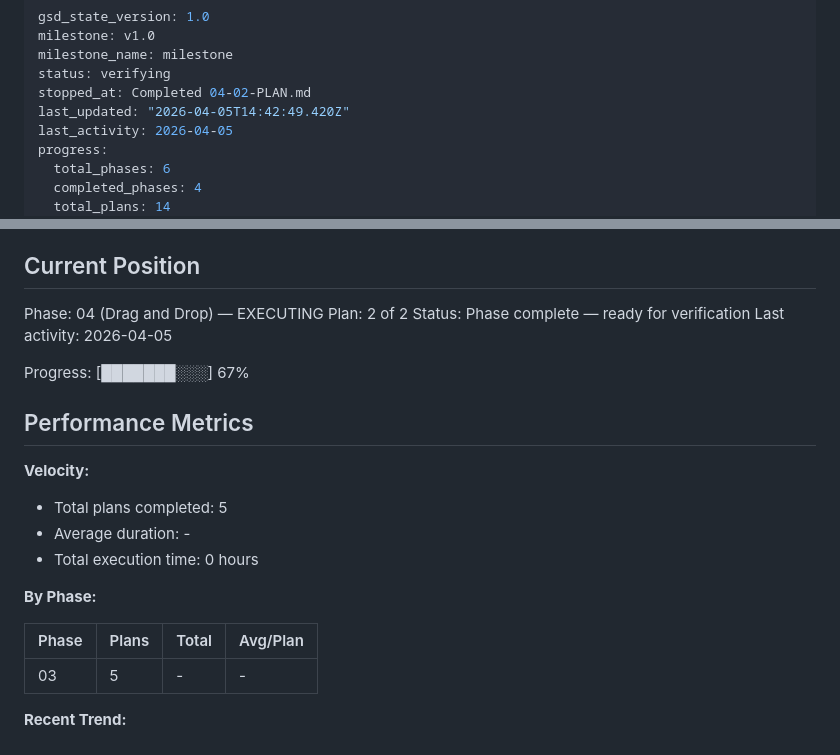
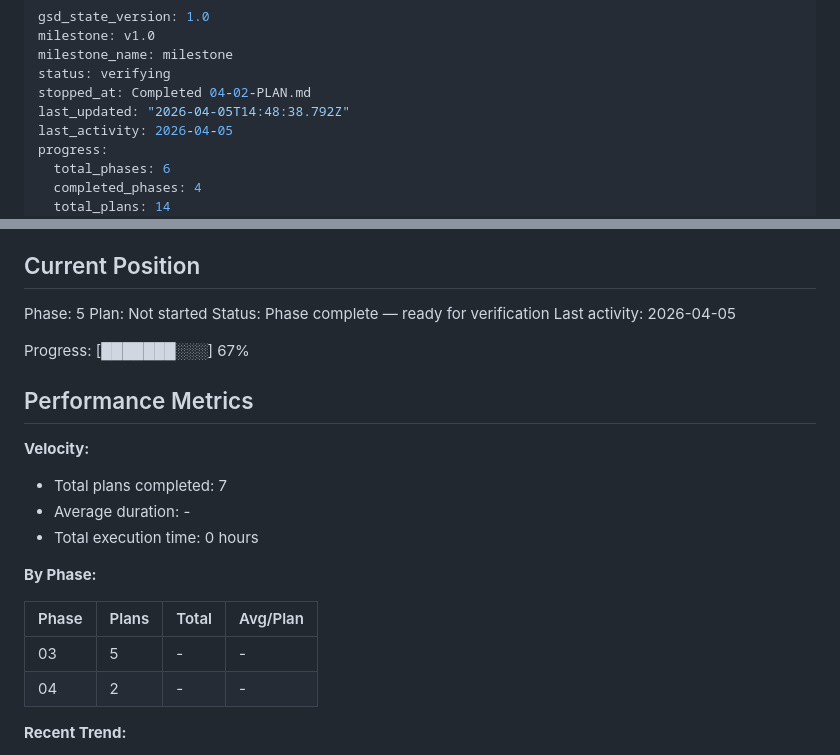
Before and after one commit to yagoTobi/CV-Maker, a Markdown page: .planning/STATE.md, 2 parts joined by grey strips. Rendered like a GitHub page.

Commit message:
docs(phase-04): complete phase execution

```diff
--- a/.planning/STATE.md
+++ b/.planning/STATE.md
@@ -4,7 +4,7 @@ milestone: v1.0
 milestone_name: milestone
 status: verifying
 stopped_at: Completed 04-02-PLAN.md
-last_updated: "2026-04-05T14:42:49.420Z"
+last_updated: "2026-04-05T14:48:38.792Z"
 last_activity: 2026-04-05
 progress:
   total_phases: 6
@@ -25,8 +25,8 @@ See: .planning/PROJECT.md (updated 2026-03-29)
 
 ## Current Position
 
-Phase: 04 (Drag and Drop) — EXECUTING
-Plan: 2 of 2
+Phase: 5
+Plan: Not started
 Status: Phase complete — ready for verification
 Last activity: 2026-04-05
 
@@ -36,7 +36,7 @@ Progress: [███████░░░] 67%
 
 **Velocity:**
 
-- Total plans completed: 5
+- Total plans completed: 7
 - Average duration: -
 - Total execution time: 0 hours
 
@@ -45,6 +45,7 @@ Progress: [███████░░░] 67%
 | Phase | Plans | Total | Avg/Plan |
 |-------|-------|-------|----------|
 | 03 | 5 | - | - |
+| 04 | 2 | - | - |
 
 **Recent Trend:**
 
```
Also changed, not shown: 1 other file.
